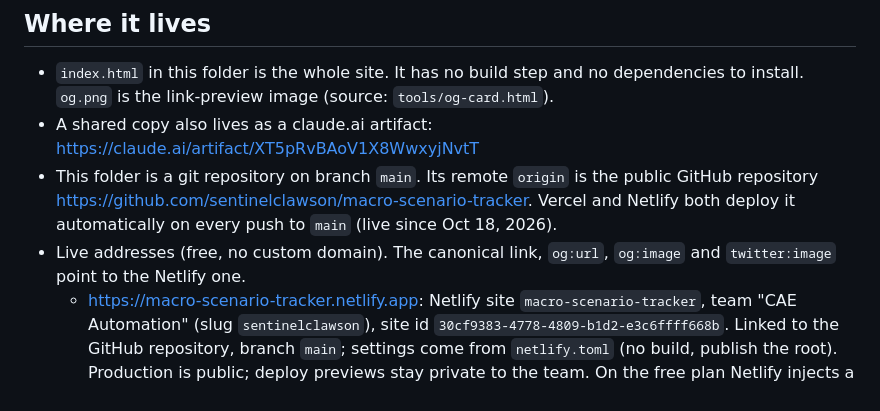
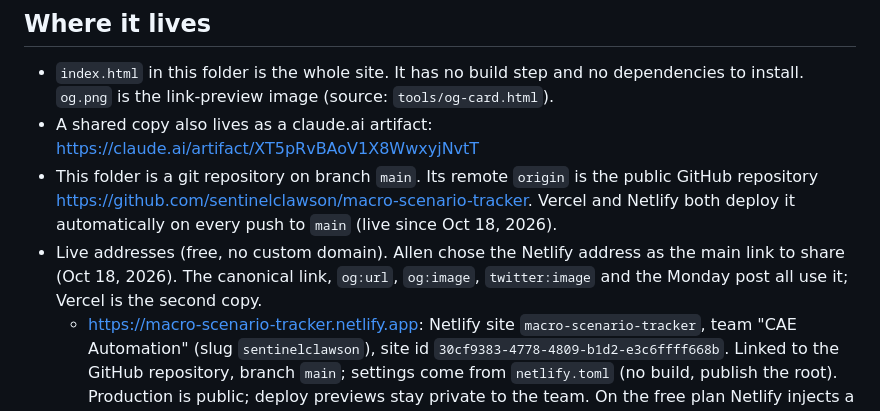
Before and after one commit to sentinelclawson/macro-scenario-tracker, a Markdown page: CLAUDE.md, the part around the change. GitHub-like rendering.

Commit message:
Notes: Netlify address is the main link
Co-Authored-By: Claude Opus 5.5 <noreply@anthropic.com>

```diff
--- a/CLAUDE.md
+++ b/CLAUDE.md
@@ -7,7 +7,7 @@ A one-page website that scores five macro scenarios for rates, oil and stocks th
 - `index.html` in this folder is the whole site. It has no build step and no dependencies to install. `og.png` is the link-preview image (source: `tools/og-card.html`).
 - A shared copy also lives as a claude.ai artifact: https://claude.ai/artifact/XT5pRvBAoV1X8WwxyjNvtT
 - This folder is a git repository on branch `main`. Its remote `origin` is the public GitHub repository https://github.com/sentinelclawson/macro-scenario-tracker. Vercel and Netlify both deploy it automatically on every push to `main` (live since Oct 18, 2026).
-- Live addresses (free, no custom domain). The canonical link, `og:url`, `og:image` and `twitter:image` point to the Netlify one.
+- Live addresses (free, no custom domain). Allen chose the Netlify address as the main link to share (Oct 18, 2026). The canonical link, `og:url`, `og:image`, `twitter:image` and the Monday post all use it; Vercel is the second copy.
   - https://macro-scenario-tracker.netlify.app: Netlify site `macro-scenario-tracker`, team "CAE Automation" (slug `sentinelclawson`), site id `30cf9383-4778-4809-b1d2-e3c6ffff668b`. Linked to the GitHub repository, branch `main`; settings come from `netlify.toml` (no build, publish the root). Production is public; deploy previews stay private to the team. On the free plan Netlify injects a hosting comment and a small "Powered by Netlify" badge into the served page.
   - https://macro-scenario-tracker.vercel.app: Vercel project `macro-scenario-tracker` (id `prj_tezLwbBpoHUGfugRUkVP8T3B89By`) in team `sentinelclawsons-projects`, production branch `main`, no framework, no build. The Vercel GitHub app is installed on this one repository only. Serves the file exactly as committed.
   - Custom domain: not bought. macroscenariotracker.com was available for $11.25 a year. If one is bought later, attach it in Vercel or Netlify and move the canonical and preview tags to it in a design commit.
```
